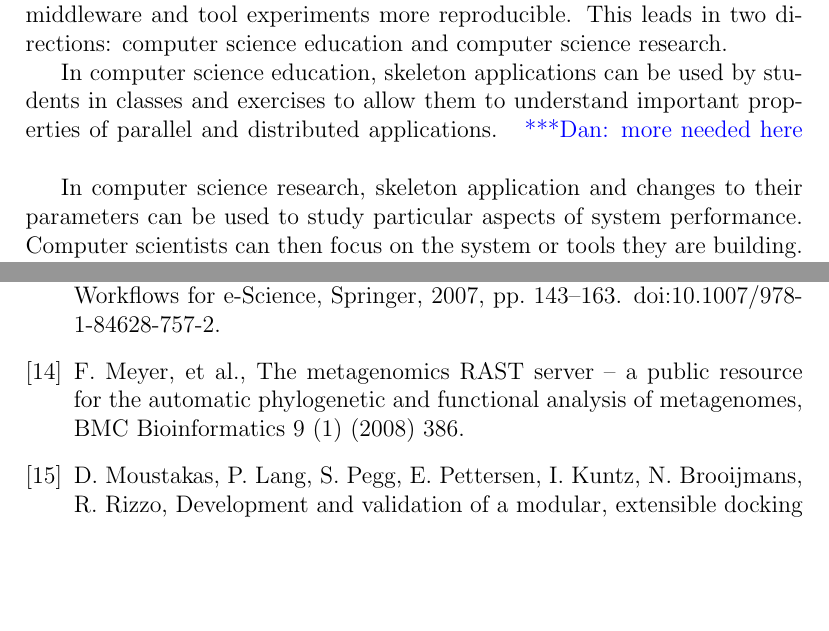
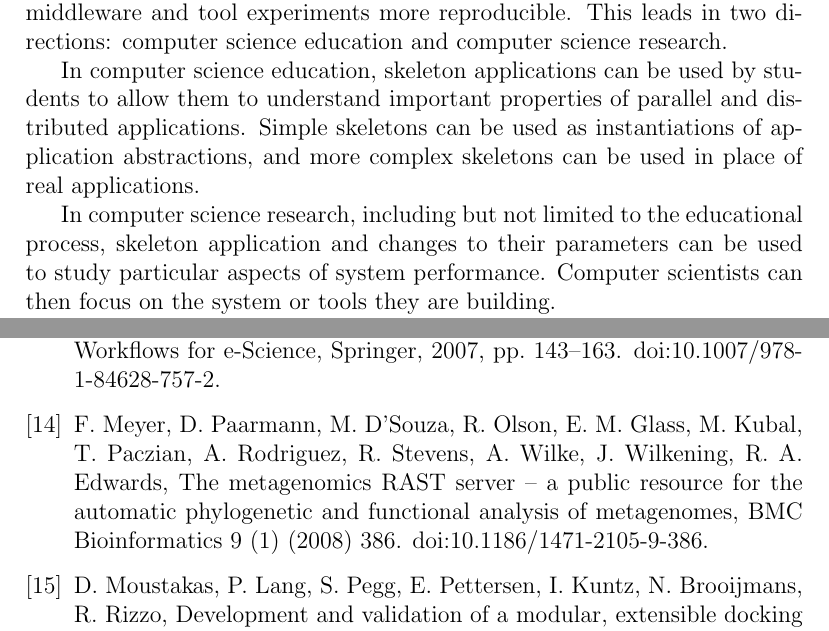
Before and after one commit to applicationskeleton/Skeleton, a LaTeX paper (papers/FGCS_2015/Skeleton.tex, which reads papers/FGCS_2015/Skeleton.bib): two parts of pages 22 and 25 of 27, joined at a grey line, cut so that both start at the same text, the shorter picture padded with empty space. Compiled offline with pdfLaTeX.

Commit message:
finshing conclusions and adding DOIs

```diff
--- a/papers/FGCS_2015/Skeleton.bib
+++ b/papers/FGCS_2015/Skeleton.bib
@@ -1250,13 +1253,14 @@ pages={77-88}
 
 @article{MG-RAST,
   title={The metagenomics {RAST} server -- a public resource for the automatic phylogenetic and functional analysis of metagenomes},
-  author={Meyer, Folker and others},
+  author={Meyer, F. and Paarmann, D. and D'Souza, M. and Olson, R. and Glass, E. M. and Kubal, M. and Paczian, T. and  Rodriguez, A. and  Stevens, R. and  Wilke, A. and Wilkening, J. and  Edwards, R. A.},
   journal={BMC Bioinformatics},
   volume={9},
   number={1},
   pages={386},
   year={2008},
-  publisher={BioMed Central Ltd}
+  publisher={BioMed Central Ltd},
+  doi={10.1186/1471-2105-9-386}
 }
 
 @inproceedings{MadLINQ,
--- a/papers/FGCS_2015/Skeleton.tex
+++ b/papers/FGCS_2015/Skeleton.tex
@@ -1343,10 +1343,10 @@ frameworks and systems: Bash Shell, Pegasus, and Swift.
 Representing an application by a set of skeleton parameters means that the skeleton application  can be easily repeated and easily shared, making
 middleware and tool experiments more reproducible.  This leads in two directions: computer science education and computer science research.
 
-In computer science education, skeleton applications can be used by students in classes and exercises to allow them to understand important properties of parallel and distributed applications.
-\katznote{more needed here}
+In computer science education, skeleton applications can be used by students to allow them to understand important properties of parallel and distributed applications.  Simple skeletons can be used as instantiations of application abstractions, and more complex skeletons can be used in place of real applications.
 
-In computer science research, skeleton application and changes to their parameters can be used to
+In computer science research, including but not limited to the educational process,
+skeleton application and changes to their parameters can be used to
 study particular aspects of system performance.
 Computer scientists can then focus on the system or tools they are building.
 %, and in some cases, the optimizations of skeleton applications can
```
Also changed, not shown: papers/FGCS_2015/Skeleton.bib (7 more changed lines).
